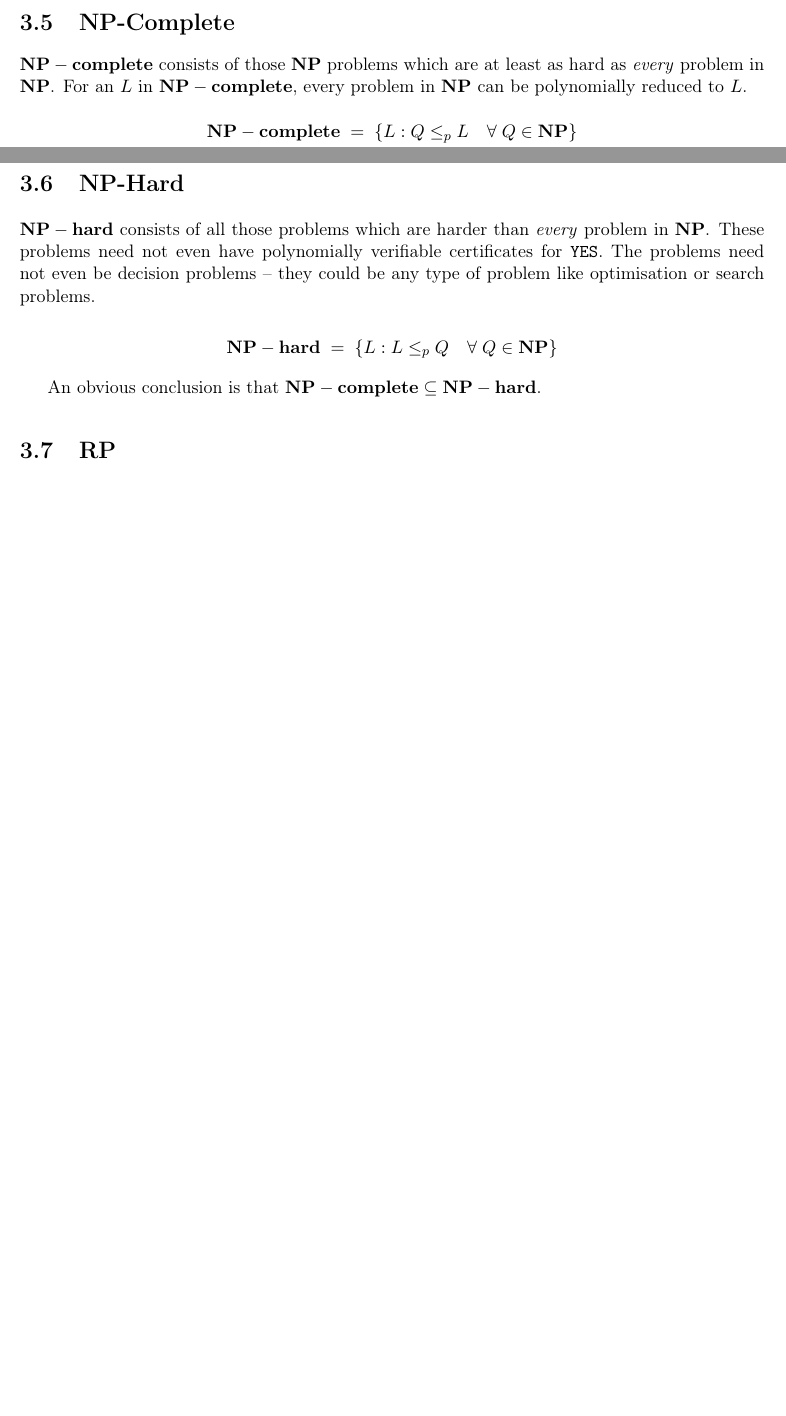
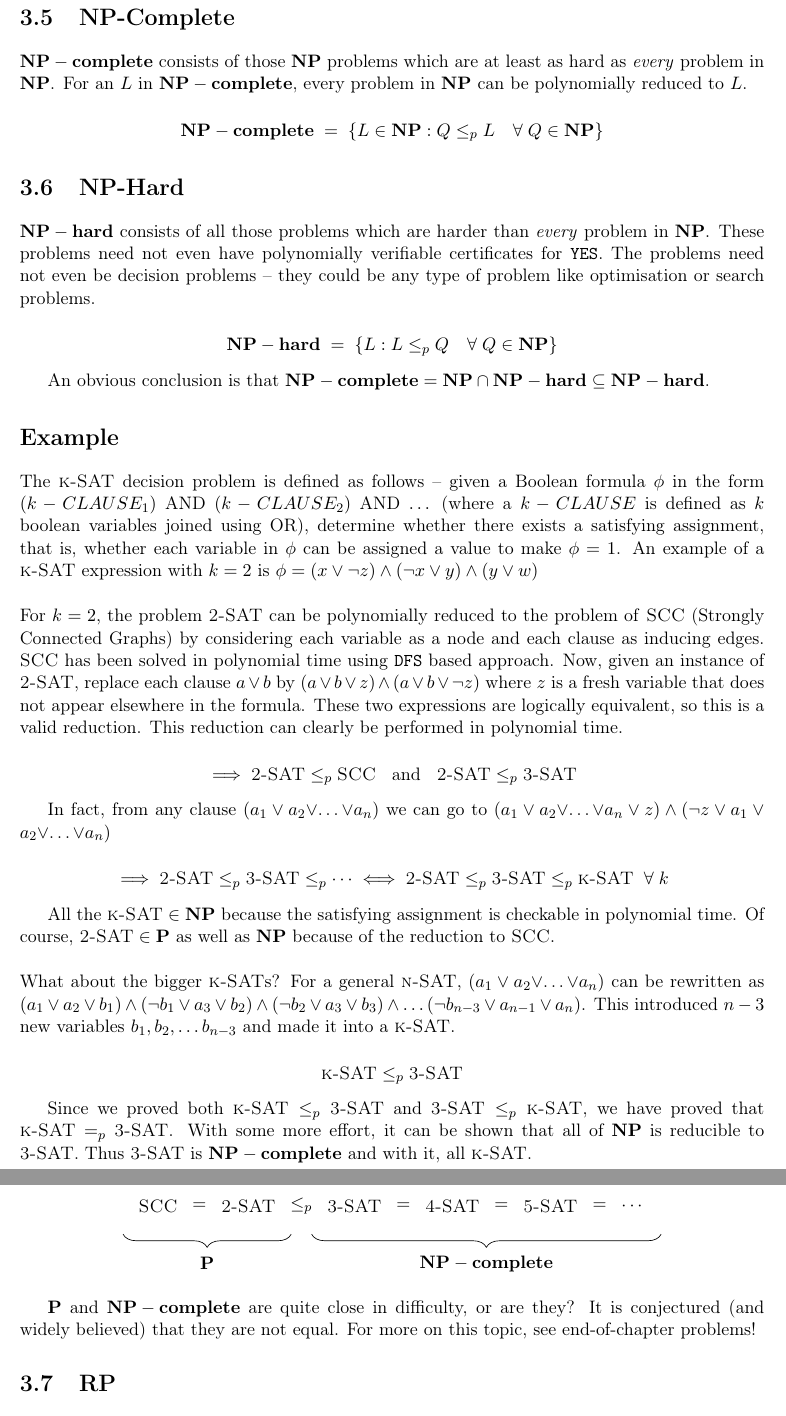
Before and after one commit to Sahil-M-Deo/Randomised-Algorithms, a LaTeX thesis (source files/report.tex, which reads source files/ch3.tex, source files/preamble.tex): two parts of pages 16 and 17 of 122 before the commit and two parts of pages 17 and 18 of 123 after it, joined at a grey line, cut so that both start at the same text, the shorter picture padded with empty space. Compiled offline with pdfLaTeX.

Commit message:
update ch3

```diff
--- a/source files/ch3.tex
+++ b/source files/ch3.tex
@@ -106,7 +110,7 @@ $\NPcomp$ consists of those $\NP$ problems which are at least as hard as \emph{e
 For an $L$ in $\NPcomp$, every problem in $\NP$ can be polynomially reduced to $L$.
 
 \[
-\NPcomp \; = \; \{L: Q \le_p L \quad \forall \; Q \in \NP\}
+\NPcomp \; = \; \{L \in \NP : Q \le_p L \quad \forall \; Q \in \NP\}
 \]
 
 \section{NP-Hard}
@@ -118,7 +122,85 @@ decision problems -- they could be any type of problem like optimisation or sear
 \NPhard \; = \; \{L: L \le_p Q \quad \forall \; Q \in \NP\}
 \]
 
-An obvious conclusion is that $\NPcomp \subseteq \NPhard$.
+An obvious conclusion is that $\NPcomp = \NP \cap \NPhard \subseteq \NPhard$.
+
+
+
+\section*{Example}
+
+The \textsc{k-SAT} decision problem is defined as follows -- given a Boolean formula $\phi$ in
+the form $(k-CLAUSE_1)$ AND $(k-CLAUSE_2)$ AND $\dots$ (where a $k-CLAUSE$ is defined as $k$ boolean
+variables joined using OR), determine whether there exists a satisfying assignment, that is, whether
+each variable in $\phi$ can be assigned a value to make $\phi = 1$. An example of a \textsc{k-SAT}
+expression with $k=2$ is $\phi = (x \vee \neg z) \wedge (\neg x \vee y) \wedge (y \vee w)$\\
+
+
+\noindent For $k=2$, the problem \textsc{2-SAT} can be polynomially reduced to the problem of
+\textsc{SCC} (Strongly Connected Graphs) by considering each variable as a node and each clause as inducing
+edges. \textsc{SCC} has been solved in polynomial time using \texttt{DFS} based approach.
+Now, given an instance of \textsc{2-SAT}, replace each clause $a\vee b$ by
+$(a\vee b\vee z)\wedge(a\vee b\vee\neg z)$ where $z$ is a fresh variable that does not appear
+elsewhere in the formula. These two expressions are logically equivalent, so this is a valid reduction.
+This reduction can clearly be performed in polynomial time.
+
+\[
+\implies \textsc{2-SAT}\le_p\textsc{SCC} \;\; \text{ and } \;\;\textsc{2-SAT} \le_p \textsc{3-SAT}
+\]
+
+In fact, from any clause $(a_1 \vee a_2 \vee $\dots$ \vee a_n)$ we can go to
+$(a_1 \vee a_2 \vee $\dots$ \vee a_n \vee z) \wedge (\neg z \vee a_1 \vee a_2 \vee $\dots$ \vee a_n)$
+
+\[
+\implies \textsc{2-SAT} \le_p \textsc{3-SAT} \le_p \dots
+\iff \textsc{2-SAT} \le_p \textsc{3-SAT} \le_p \textsc{k-SAT} \;\; \forall \; k
+\]
+
+All the $\textsc{k-SAT} \in \NP$ because the satisfying assignment is checkable in polynomial time. Of
+course, $\textsc{2-SAT} \in \classP$ as well as $\NP$ because of the reduction to \textsc{SCC}.\\
+
+
+\noindent What about the bigger \textsc{k-SAT}s? For a general \textsc{n-SAT}, $(a_1 \vee a_2 \vee $\dots$ \vee a_n)$
+can be rewritten as $(a_1 \vee a_2 \vee b_1) \wedge (\neg b_1 \vee a_3 \vee b_2) \wedge
+(\neg b_2 \vee a_3 \vee b_3) \wedge \dots (\neg b_{n-3} \vee a_{n-1} \vee a_{n})$. This introduced $n-3$ new
+variables $b_1, b_2, \dots b_{n-3}$ and made it into a \textsc{k-SAT}.
+
+\[
+\textsc{k-SAT} \le_p \textsc{3-SAT}
+\]
+
+Since we proved both $\textsc{k-SAT} \le_p \textsc{3-SAT}$ and $\textsc{3-SAT} \le_p \textsc{k-SAT}$, we
+have proved that $\textsc{k-SAT} =_p \textsc{3-SAT}$. With some more effort, it can be shown that all of $\NP$ is
+reducible to \textsc{3-SAT}. Thus \textsc{3-SAT} is $\NPcomp$ and with it, all \textsc{k-SAT}.
+
+\begin{center}
+
+\begin{tikzpicture}[node distance=4mm and 0.5mm]
+
+\node (scc) {\textsc{SCC}};
+\node[right=of scc] (eq1) {$=$};
+\node[right=of eq1] (sat2) {\textsc{2-SAT}};
+\node[right=of sat2] (red) {$\le_p$};
+\node[right=of red] (sat3) {\textsc{3-SAT}};
+\node[right=of sat3] (eq2) {$=$};
+\node[right=of eq2] (sat4) {\textsc{4-SAT}};
+\node[right=of sat4] (eq3) {$=$};
+\node[right=of eq3] (sat5) {\textsc{5-SAT}};
+\node[right=of sat5] (eq4) {$=$};
+\node[right=of eq4] (dots) {$\cdots$};
+
+\draw[decorate,decoration={brace,mirror,amplitude=8pt}]
+($(scc.west)+(-2mm,-6mm)$)--($(sat2.east)+(2mm,-6mm)$)
+node[midway,yshift=-18pt] {$\classP$};
+
+\draw[decorate,decoration={brace,mirror,amplitude=8pt}]
+($(sat3.west)+(-2mm,-6mm)$)--($(dots.east)+(2mm,-6mm)$)
+node[midway,yshift=-18pt] {$\NPcomp$};
+
+\end{tikzpicture}
+\end{center}
+
+$\classP$ and $\NPcomp$ are quite close in difficulty, or are they? It is conjectured (and widely believed) that they
+are not equal. For more on this topic, see end-of-chapter problems!
 \section{RP}
 
 A decision problem belongs to $\RP$ if there exists a randomised polynomial-time algorithm with input size $n$
--- a/source files/preamble.tex
+++ b/source files/preamble.tex
@@ -26,7 +26,7 @@
 \usepackage{bm}
 
 \usepackage{tikz}
-\usetikzlibrary{trees,calc,positioning,arrows.meta}
+\usetikzlibrary{trees,calc,positioning,arrows.meta,decorations.pathreplacing}
 \colorlet{MeetColor}{violet!70!black}
 \usepackage{graphicx}
 \usepackage{pdfpages}
```
Also changed, not shown: source files/ch6.tex (+4 -0 lines), report.pdf, source files/ch3.tex (15 more changed lines), 6 other files.
